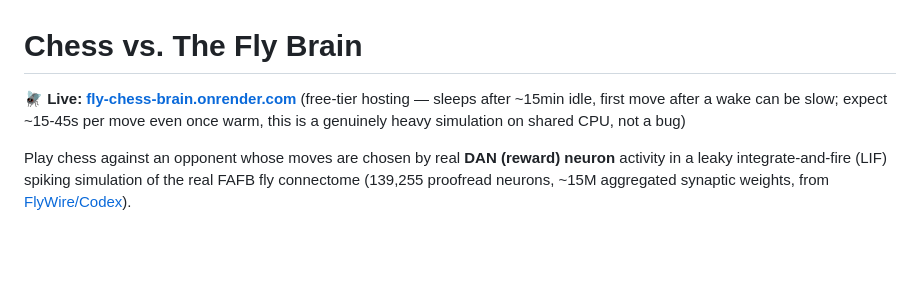
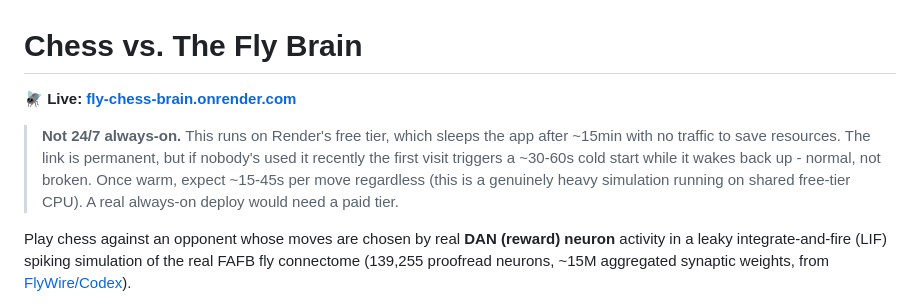
Before and after one commit to shuka0158/fly-chess-brain, a Markdown page: README.md, the part around the change. Drawn GitHub-style; blank space fills up the shorter version.

Commit message:
README: make clear upfront this isn't 24/7 always-on (free tier sleeps)
Co-Authored-By: Claude Sonnet 5 <noreply@anthropic.com>
Claude-Session: https://claude.ai/code/session_01BgHHkKqutgzup3BMd2GELc

```diff
--- a/README.md
+++ b/README.md
@@ -1,9 +1,13 @@
 # Chess vs. The Fly Brain
 
 **🪰 Live: [fly-chess-brain.onrender.com](https://fly-chess-brain.onrender.com)**
-(free-tier hosting — sleeps after ~15min idle, first move after a wake can be
-slow; expect ~15-45s per move even once warm, this is a genuinely heavy
-simulation on shared CPU, not a bug)
+
+> **Not 24/7 always-on.** This runs on Render's free tier, which sleeps the
+> app after ~15min with no traffic to save resources. The link is permanent,
+> but if nobody's used it recently the first visit triggers a ~30-60s cold
+> start while it wakes back up - normal, not broken. Once warm, expect
+> ~15-45s per move regardless (this is a genuinely heavy simulation running
+> on shared free-tier CPU). A real always-on deploy would need a paid tier.
 
 Play chess against an opponent whose moves are chosen by real **DAN (reward)
 neuron** activity in a leaky integrate-and-fire (LIF) spiking simulation of
```
